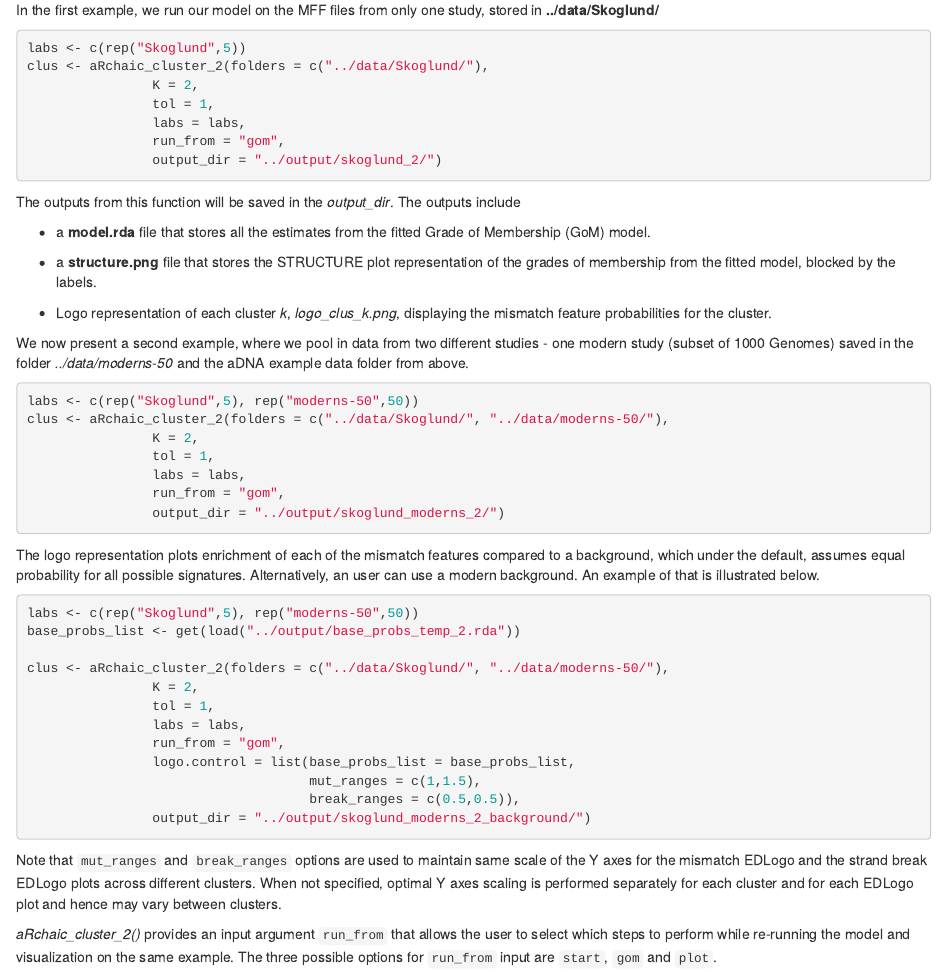
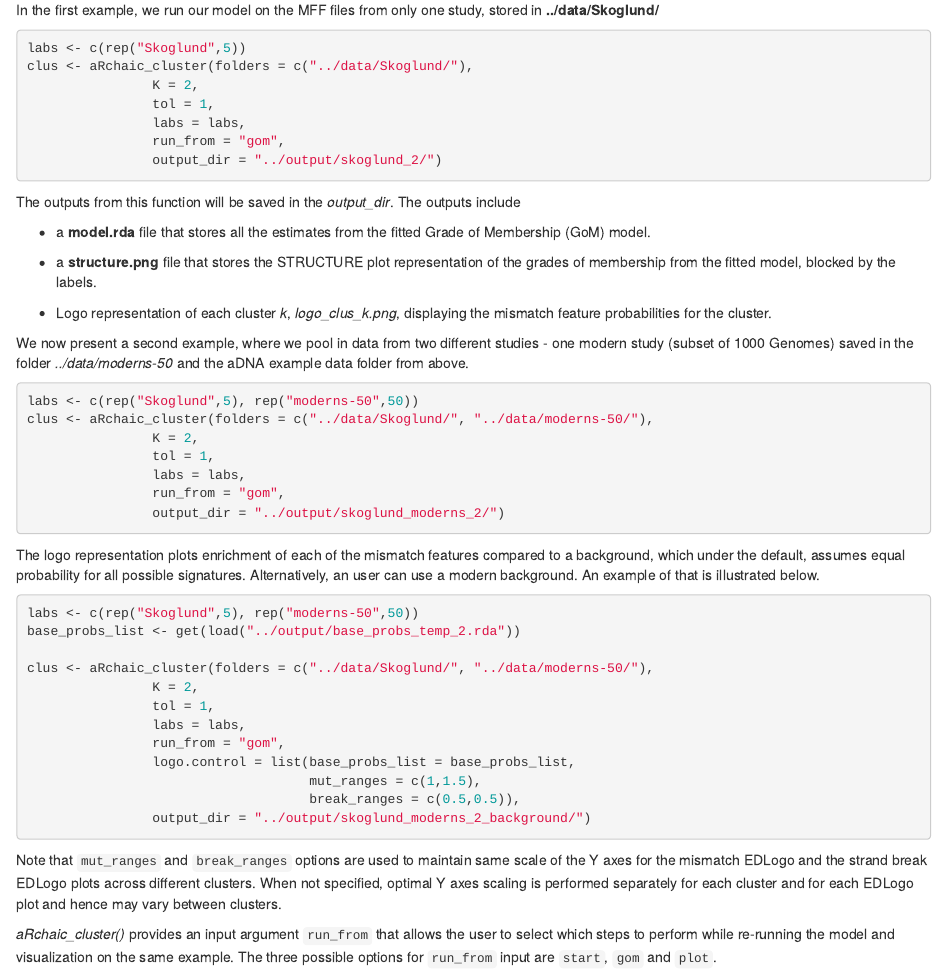
Before and after one commit to kkdey/aRchaic, an R Markdown document (docs/generate_MFF.Rmd): the page in a window 1100 px wide, from 2900 px down. Rendered offline with R 4.5, knitr and Pandoc, with nearby package versions; some code elsewhere in the file could not run offline.

Commit message:
updated the generate MFF.Rmd file

````diff
--- a/docs/generate_MFF.Rmd
+++ b/docs/generate_MFF.Rmd
@@ -168,7 +168,7 @@ In the first example, we run our model on the MFF files from only one study, sto
 
 ```{r eval=FALSE}
 labs <- c(rep("Skoglund",5))
-clus <- aRchaic_cluster_2(folders = c("../data/Skoglund/"),
+clus <- aRchaic_cluster(folders = c("../data/Skoglund/"),
                 K = 2,
                 tol = 1,
                 labs = labs,
@@ -188,7 +188,7 @@ We now present a second example, where we pool in data from two different studie
 
 ```{r eval=FALSE}
 labs <- c(rep("Skoglund",5), rep("moderns-50",50))
-clus <- aRchaic_cluster_2(folders = c("../data/Skoglund/", "../data/moderns-50/"),
+clus <- aRchaic_cluster(folders = c("../data/Skoglund/", "../data/moderns-50/"),
                 K = 2,
                 tol = 1,
                 labs = labs,
@@ -202,7 +202,7 @@ The logo representation plots enrichment of each of the mismatch features compar
 labs <- c(rep("Skoglund",5), rep("moderns-50",50))
 base_probs_list <- get(load("../output/base_probs_temp_2.rda"))
 
-clus <- aRchaic_cluster_2(folders = c("../data/Skoglund/", "../data/moderns-50/"),
+clus <- aRchaic_cluster(folders = c("../data/Skoglund/", "../data/moderns-50/"),
                 K = 2,
                 tol = 1,
                 labs = labs,
@@ -215,7 +215,7 @@ clus <- aRchaic_cluster_2(folders = c("../data/Skoglund/", "../data/moderns-50/"
 
 Note that `mut_ranges` and `break_ranges` options are used to maintain same scale of the Y axes for the mismatch EDLogo and the strand break EDLogo plots across different clusters. When not specified, optimal Y axes scaling is performed separately for each cluster and for each EDLogo plot and hence may vary between clusters.
 
-*aRchaic_cluster_2()* provides an input argument `run_from` that allows the user to select which steps to perform while re-running the model and visualization on the same example. The three possible options for `run_from` input are `start`, `gom` and `plot`.
+*aRchaic_cluster()* provides an input argument `run_from` that allows the user to select which steps to perform while re-running the model and visualization on the same example. The three possible options for `run_from` input are `start`, `gom` and `plot`.
 
 When `run_from = start`, the function starts from scratch, builds the aggregated MFF file (.rda) from the MFF csv files in each inuput directory listed in `folders` using `aRchaic_pool()`. Then it pools the aggregated MFF files from all the listed input directories, merges them and then runs the GoM model and saves the results.
 
````
Also changed, not shown: 3 other files.
